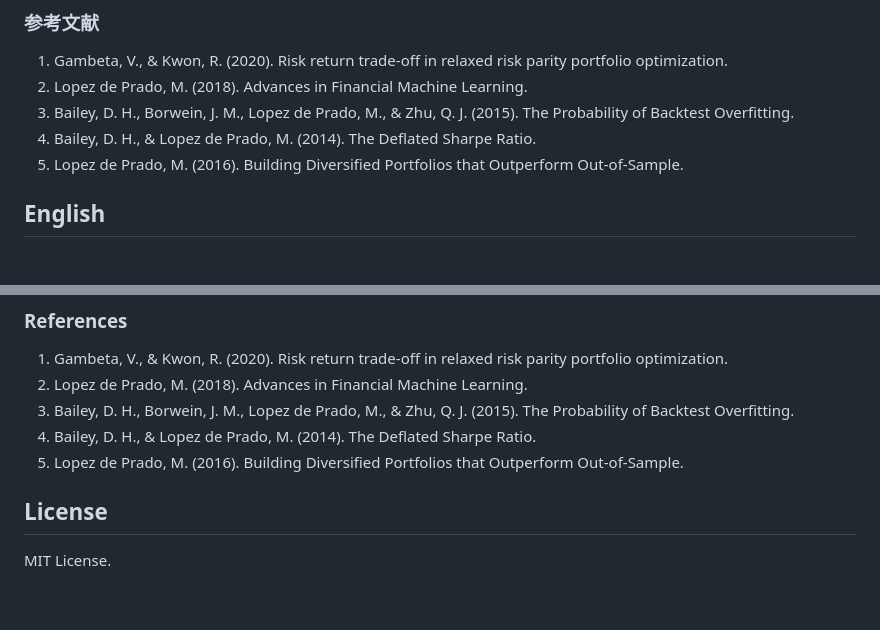
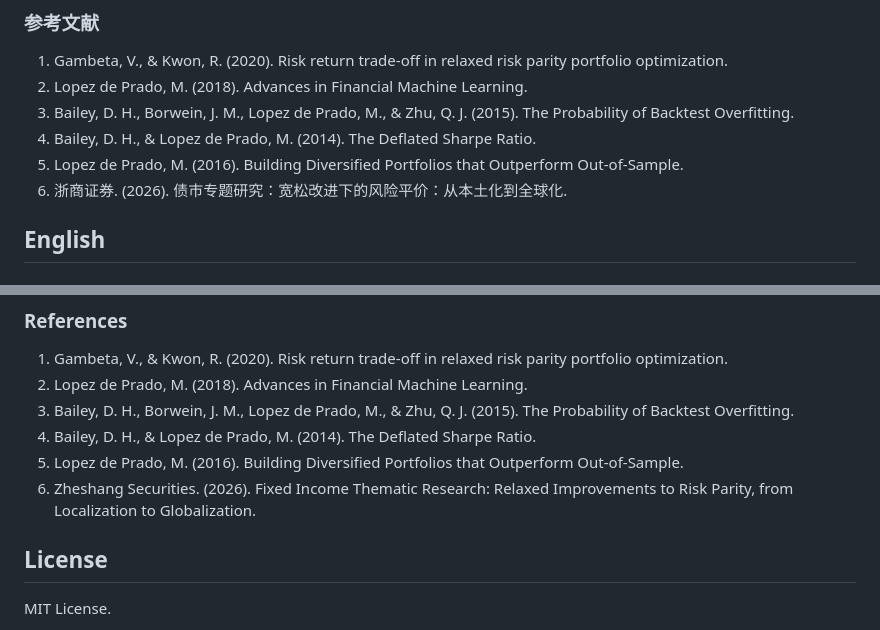
Before and after one commit to ericxuzhesheng/Relaxed-Risk-Parity-Research, a Markdown page: README.md, 2 parts joined by grey strips. GitHub-like rendering; blank space fills up the shorter version.

Commit message:
Add Zheshang Securities reference

```diff
--- a/README.md
+++ b/README.md
@@ -109,6 +109,7 @@ python scripts/run_hrp_comparison.py
 3. Bailey, D. H., Borwein, J. M., Lopez de Prado, M., & Zhu, Q. J. (2015). The Probability of Backtest Overfitting.
 4. Bailey, D. H., & Lopez de Prado, M. (2014). The Deflated Sharpe Ratio.
 5. Lopez de Prado, M. (2016). Building Diversified Portfolios that Outperform Out-of-Sample.
+6. 浙商证券. (2026). 债市专题研究：宽松改进下的风险平价：从本土化到全球化.
 
 <a id="en"></a>
 
@@ -200,6 +201,7 @@ This is backtest research, not investment advice. Data quality, asset mappings,
 3. Bailey, D. H., Borwein, J. M., Lopez de Prado, M., & Zhu, Q. J. (2015). The Probability of Backtest Overfitting.
 4. Bailey, D. H., & Lopez de Prado, M. (2014). The Deflated Sharpe Ratio.
 5. Lopez de Prado, M. (2016). Building Diversified Portfolios that Outperform Out-of-Sample.
+6. Zheshang Securities. (2026). Fixed Income Thematic Research: Relaxed Improvements to Risk Parity, from Localization to Globalization.
 
 ## License
 MIT License.
```
